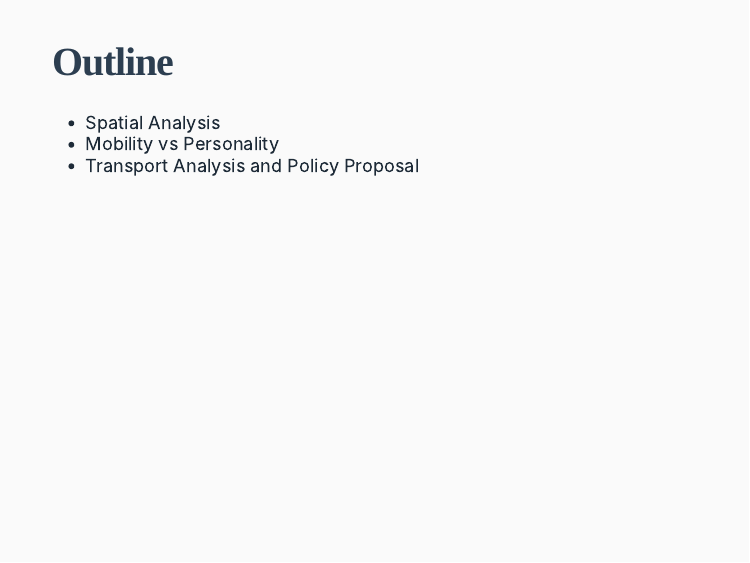
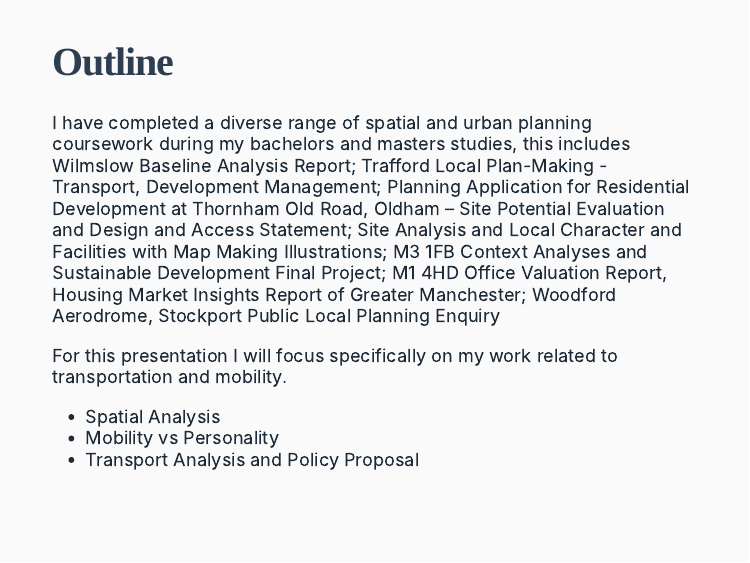
Before and after one commit to christychoicc/christychoicc.github.io, an R Markdown document (slides/coursework.Rmd): page 2 of 6. The pictures show the slides in the output file slides/coursework.html that the author committed with the source; the slides are laid out offline by our stand-in for remark.js, each with all of its steps uncovered, in fonts that may differ from those the slides ask for, and without slide numbers, shadows or browser add-ons; a font, style sheet, LaTeX package, included part or bibliography that could not be used is replaced or left out.

````diff
--- a/slides/coursework.Rmd
+++ b/slides/coursework.Rmd
@@ -58,7 +58,9 @@
 )
 ```
 # Outline
+I have completed a diverse range of spatial and urban planning coursework during my bachelors and masters studies, this includes Wilmslow Baseline Analysis Report; Trafford Local Plan-Making - Transport, Development Management; Planning Application for Residential Development at Thornham Old Road, Oldham – Site Potential Evaluation and Design and Access Statement; Site Analysis and Local Character and Facilities with Map Making Illustrations; M3 1FB Context Analyses and Sustainable Development Final Project; M1 4HD Office Valuation Report, Housing Market Insights Report of Greater Manchester; Woodford Aerodrome, Stockport Public Local Planning Enquiry
 
+For this presentation I will focus specifically on my work related to transportation and mobility.
 - Spatial Analysis
 - Mobility vs Personality
 - Transport Analysis and Policy Proposal
````
Also changed, not shown: slides/coursework.html, slides/coursework.Rmd (2 more changed lines).
